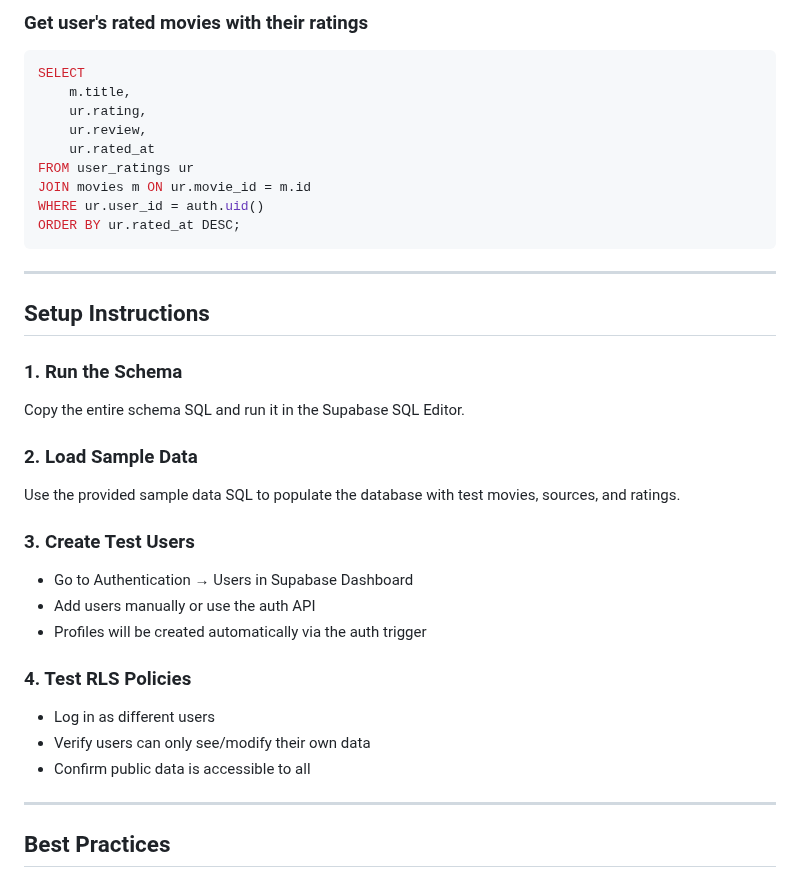
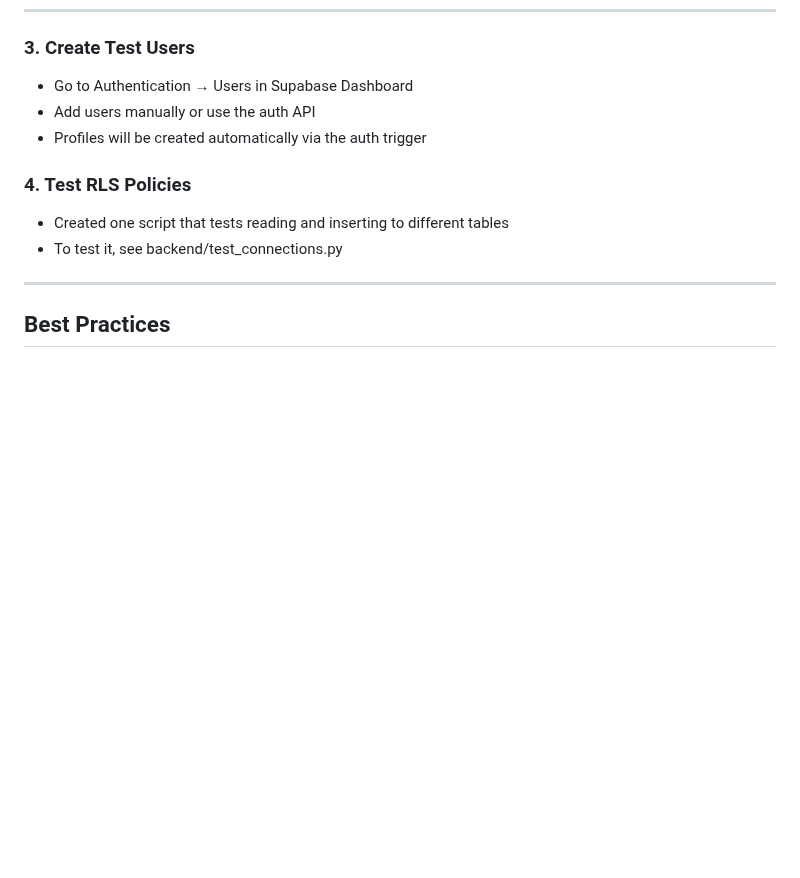
Before and after one commit to soham-vohra/final_project, a Markdown page: README.MD, the part around one of its changes. Drawn GitHub-style; blank space fills up the shorter version.

````diff
--- a/README.MD
+++ b/README.MD
@@ -281,35 +225,11 @@ LIMIT 20;
-### Get user's rated movies with their ratings
-```sql
-SELECT
-    m.title,
-    ur.rating,
-    ur.review,
-    ur.rated_at
-FROM user_ratings ur
-JOIN movies m ON ur.movie_id = m.id
-WHERE ur.user_id = auth.uid()
-ORDER BY ur.rated_at DESC;
-```
-
----
-
-## Setup Instructions
-
-### 1. Run the Schema
-Copy the entire schema SQL and run it in the Supabase SQL Editor.
-
-### 2. Load Sample Data
-Use the provided sample data SQL to populate the database with test movies, sources, and ratings.
-
 ### 3. Create Test Users
 - Go to Authentication → Users in Supabase Dashboard
 - Add users manually or use the auth API
 - Profiles will be created automatically via the auth trigger
 
 ### 4. Test RLS Policies
-- Log in as different users
-- Verify users can only see/modify their own data
-- Confirm public data is accessible to all
+- Created one script that tests reading and inserting to different tables
+- To test it, see backend/test_connections.py
 
 ---
 
````
Also changed, not shown: other parts of README.MD (+0 -56 lines).
